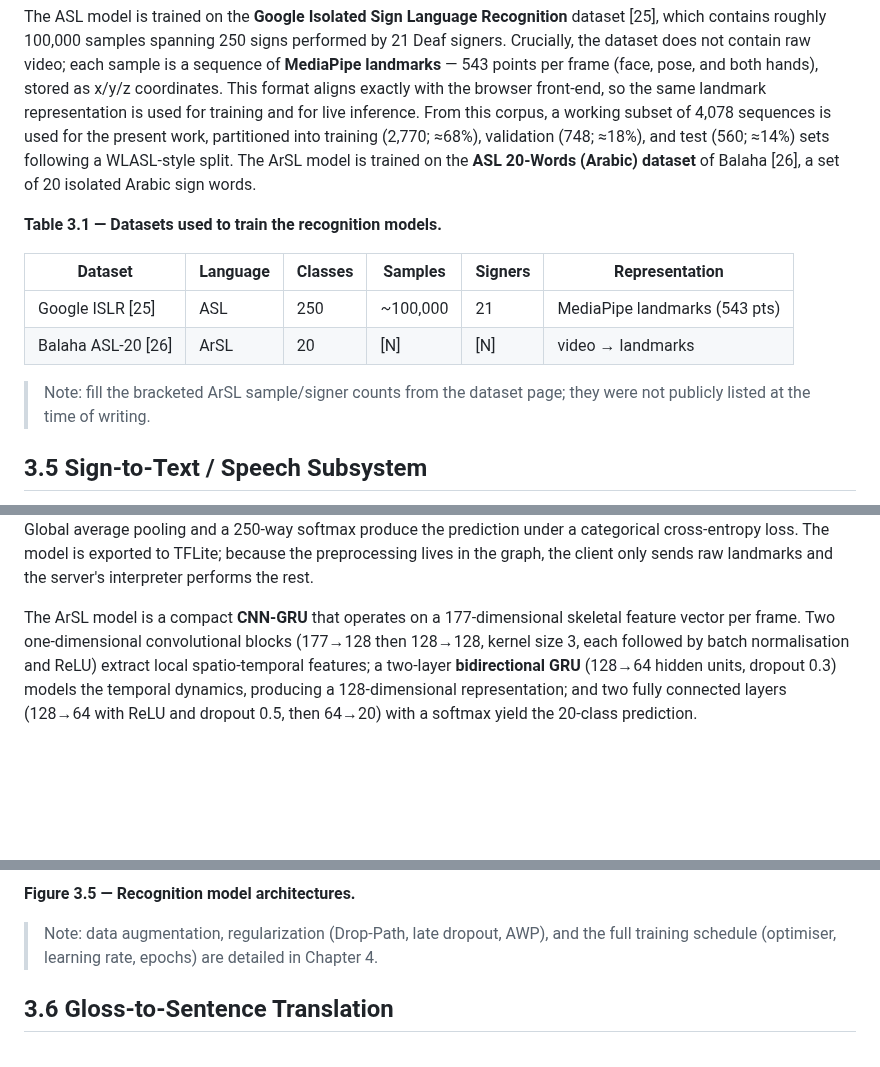
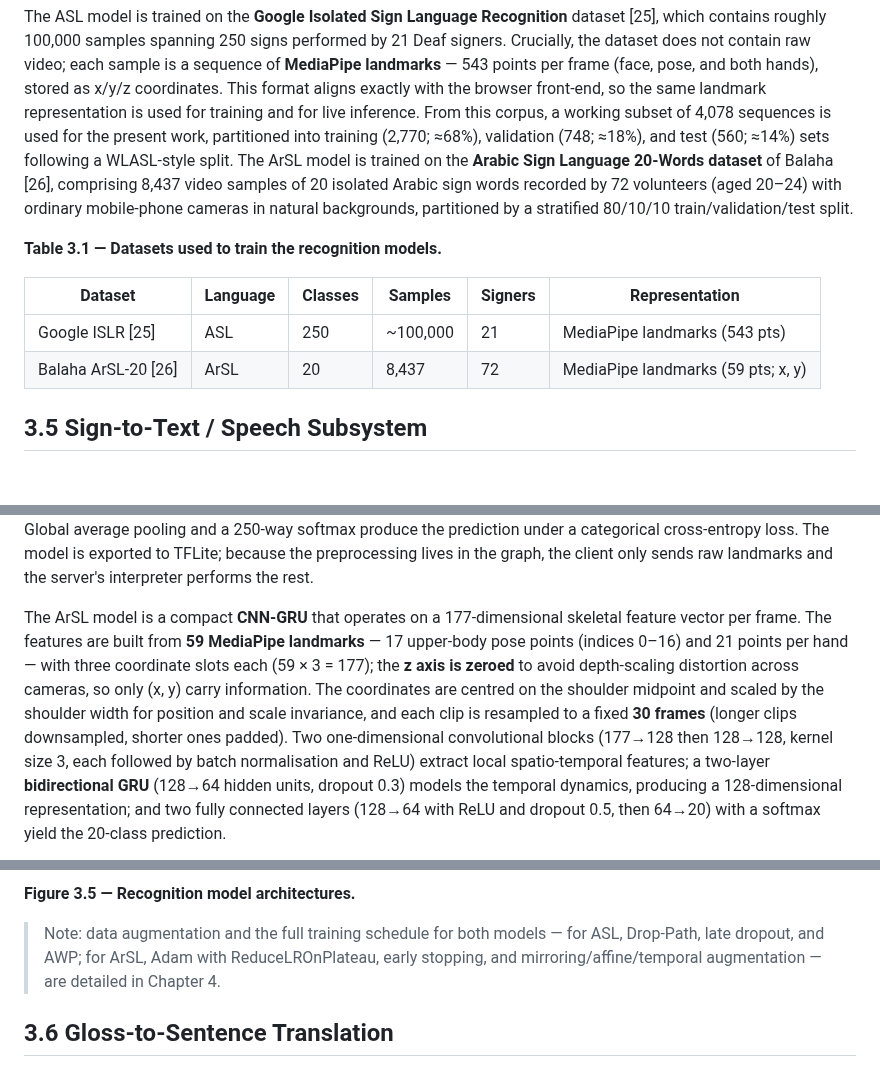
Before and after one commit to Abdelfattah-Moustafa/final45, a Markdown page: docs/chapter3_design.md, 3 parts joined by grey strips. Drawn GitHub-style; blank space fills up the shorter version.

Commit message:
Fill ArSL dataset/preprocessing details in Chapter 3
- Table 3.1: Balaha ArSL-20 = 8,437 samples, 72 signers, 59 landmarks (x,y)
- Section 3.4: dataset description + stratified 80/10/10 split
- Section 3.5: ArSL preprocessing (59 landmarks = 17 pose + 21+21 hands, z zeroed,
  shoulder-midpoint centering + shoulder-width scaling, 30-frame resampling)
- Fig 3.5(b) input box: 30 x 177 (59 pts x 3, Z=0)
- Defer ArSL training/augmentation config to Chapter 4

Co-Authored-By: Claude Opus 4.8 <noreply@anthropic.com>
Claude-Session: https://claude.ai/code/session_01SkAXfGCaehh1TGugmzUAQk

```diff
--- a/docs/chapter3_design.md
+++ b/docs/chapter3_design.md
@@ -98,18 +98,17 @@ browser front-end, so the same landmark representation is used for training and
 live inference. From this corpus, a working subset of 4,078 sequences is used for
 the present work, partitioned into training (2,770; ≈68%), validation (748; ≈18%),
 and test (560; ≈14%) sets following a WLASL-style split. The ArSL model is trained
-on the **ASL 20-Words (Arabic) dataset** of Balaha [26], a set of 20 isolated Arabic
-sign words.
+on the **Arabic Sign Language 20-Words dataset** of Balaha [26], comprising 8,437
+video samples of 20 isolated Arabic sign words recorded by 72 volunteers (aged
+20–24) with ordinary mobile-phone cameras in natural backgrounds, partitioned by a
+stratified 80/10/10 train/validation/test split.
 
 **Table 3.1 — Datasets used to train the recognition models.**
 
 | Dataset | Language | Classes | Samples | Signers | Representation |
 | --- | --- | --- | --- | --- | --- |
 | Google ISLR [25] | ASL | 250 | ~100,000 | 21 | MediaPipe landmarks (543 pts) |
-| Balaha ASL-20 [26] | ArSL | 20 | [N] | [N] | video → landmarks |
-
-> Note: fill the bracketed ArSL sample/signer counts from the dataset page; they
-> were not publicly listed at the time of writing.
+| Balaha ArSL-20 [26] | ArSL | 20 | 8,437 | 72 | MediaPipe landmarks (59 pts; x, y) |
 
 ## 3.5 Sign-to-Text / Speech Subsystem
 
@@ -154,9 +153,15 @@ because the preprocessing lives in the graph, the client only sends raw landmark
 the server's interpreter performs the rest.
 
 The ArSL model is a compact **CNN-GRU** that operates on a 177-dimensional skeletal
-feature vector per frame. Two one-dimensional convolutional blocks (177→128 then
-128→128, kernel size 3, each followed by batch normalisation and ReLU) extract local
-spatio-temporal features; a two-layer **bidirectional GRU** (128→64 hidden units,
+feature vector per frame. The features are built from **59 MediaPipe landmarks** —
+17 upper-body pose points (indices 0–16) and 21 points per hand — with three
+coordinate slots each (59 × 3 = 177); the **z axis is zeroed** to avoid depth-scaling
+distortion across cameras, so only (x, y) carry information. The coordinates are
+centred on the shoulder midpoint and scaled by the shoulder width for position and
+scale invariance, and each clip is resampled to a fixed **30 frames** (longer clips
+downsampled, shorter ones padded). Two one-dimensional convolutional blocks (177→128
+then 128→128, kernel size 3, each followed by batch normalisation and ReLU) extract
+local spatio-temporal features; a two-layer **bidirectional GRU** (128→64 hidden units,
 dropout 0.3) models the temporal dynamics, producing a 128-dimensional
 representation; and two fully connected layers (128→64 with ReLU and dropout 0.5,
 then 64→20) with a softmax yield the 20-class prediction.
@@ -165,9 +170,9 @@ then 64→20) with a softmax yield the 20-class prediction.
 
 **Figure 3.5 — Recognition model architectures.**
 
-> Note: data augmentation, regularization (Drop-Path, late dropout, AWP), and the
-> full training schedule (optimiser, learning rate, epochs) are detailed in
-> Chapter 4.
+> Note: data augmentation and the full training schedule for both models — for ASL,
+> Drop-Path, late dropout, and AWP; for ArSL, Adam with ReduceLROnPlateau, early
+> stopping, and mirroring/affine/temporal augmentation — are detailed in Chapter 4.
 
 ## 3.6 Gloss-to-Sentence Translation
 
```
Also changed, not shown: docs/figures/fig3_5_models.png, 1 other file.
